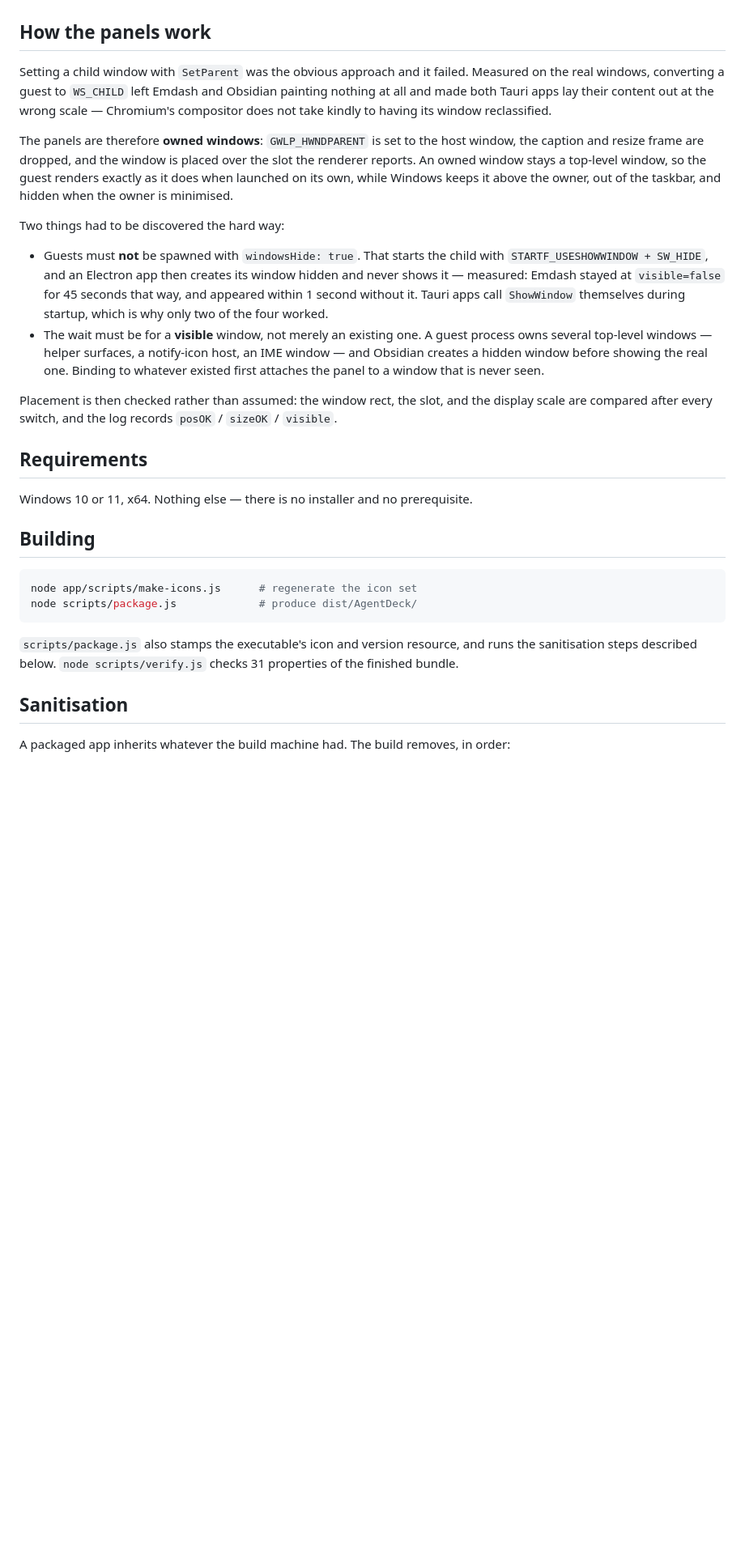
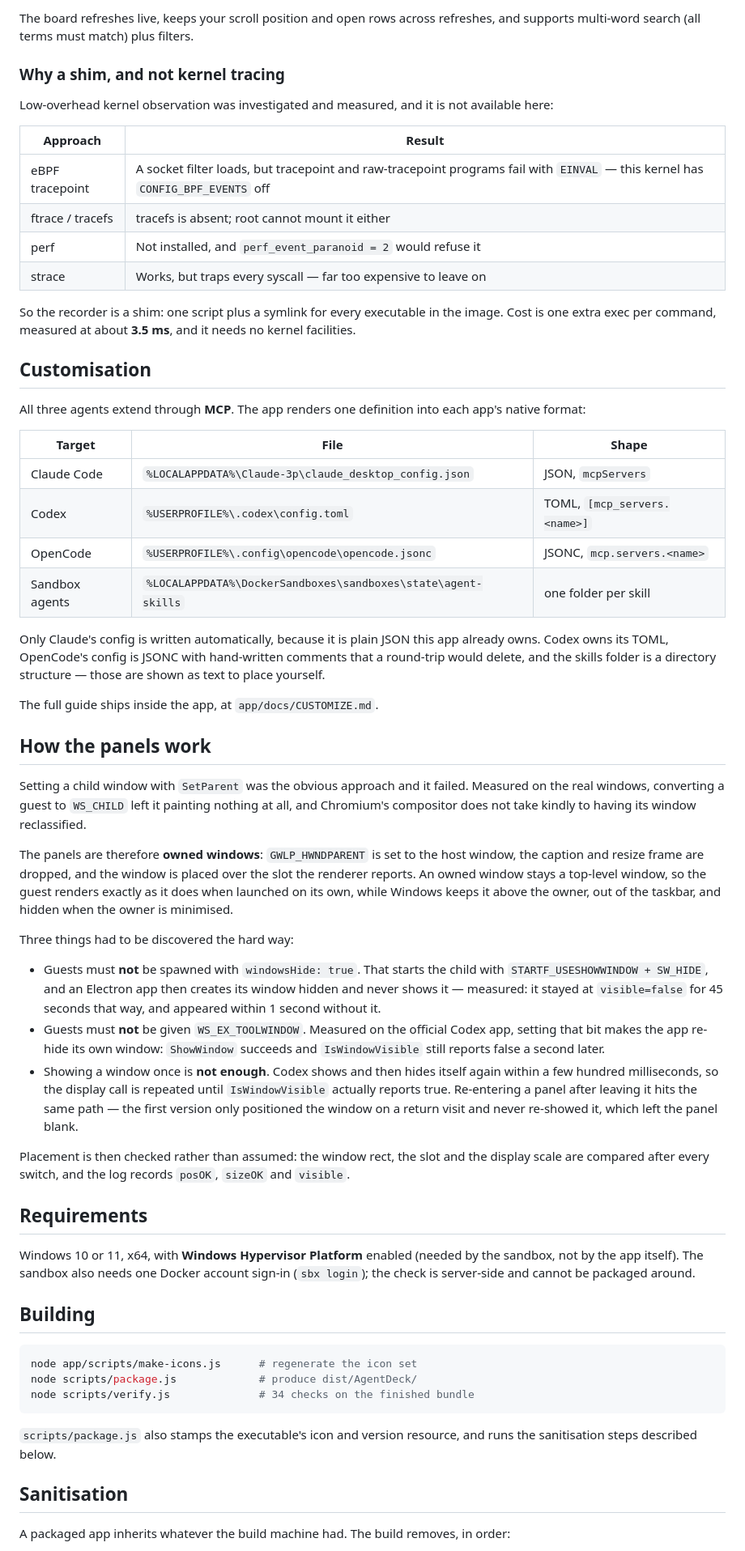
Before and after one commit to yasunosubaru/fsa-agent-component, a Markdown page: README.md, the part around one of its changes. Shown at 81% size. GitHub-like rendering; blank space fills up the shorter version.

````diff
--- a/README.md
+++ b/README.md
@@ -22,10 +57,46 @@ mocked: the four external applications are the vendors' own binaries.
+The board refreshes live, keeps your scroll position and open rows across
+refreshes, and supports multi-word search (all terms must match) plus filters.
+
+### Why a shim, and not kernel tracing
+
+Low-overhead kernel observation was investigated and measured, and it is not
+available here:
+
+| Approach | Result |
+|---|---|
+| eBPF tracepoint | A socket filter loads, but tracepoint and raw-tracepoint programs fail with `EINVAL` — this kernel has `CONFIG_BPF_EVENTS` off |
+| ftrace / tracefs | tracefs is absent; root cannot mount it either |
+| perf | Not installed, and `perf_event_paranoid = 2` would refuse it |
+| strace | Works, but traps every syscall — far too expensive to leave on |
+
+So the recorder is a shim: one script plus a symlink for every executable in the
+image. Cost is one extra exec per command, measured at about **3.5 ms**, and it
+needs no kernel facilities.
+
+## Customisation
+
+All three agents extend through **MCP**. The app renders one definition into each
+app's native format:
+
+| Target | File | Shape |
+|---|---|---|
+| Claude Code | `%LOCALAPPDATA%\Claude-3p\claude_desktop_config.json` | JSON, `mcpServers` |
+| Codex | `%USERPROFILE%\.codex\config.toml` | TOML, `[mcp_servers.<name>]` |
+| OpenCode | `%USERPROFILE%\.config\opencode\opencode.jsonc` | JSONC, `mcp.servers.<name>` |
+| Sandbox agents | `%LOCALAPPDATA%\DockerSandboxes\sandboxes\state\agent-skills` | one folder per skill |
+
+Only Claude's config is written automatically, because it is plain JSON this app
+already owns. Codex owns its TOML, OpenCode's config is JSONC with hand-written
+comments that a round-trip would delete, and the skills folder is a directory
+structure — those are shown as text to place yourself.
+
+The full guide ships inside the app, at `app/docs/CUSTOMIZE.md`.
 
 ## How the panels work
 
 Setting a child window with `SetParent` was the obvious approach and it failed.
-Measured on the real windows, converting a guest to `WS_CHILD` left Emdash and
-Obsidian painting nothing at all and made both Tauri apps lay their content out
-at the wrong scale — Chromium's compositor does not take kindly to having its
+Measured on the real windows, converting a guest to `WS_CHILD` left it painting
+nothing at all, and Chromium's compositor does not take kindly to having its
 window reclassified.
 
 The panels are therefore **owned windows**: `GWLP_HWNDPARENT` is set to the host
@@ -34,38 +105,41 @@ the slot the renderer reports. An owned window stays a top-level window, so the
 guest renders exactly as it does when launched on its own, while Windows keeps it
 above the owner, out of the taskbar, and hidden when the owner is minimised.
 
-Two things had to be discovered the hard way:
+Three things had to be discovered the hard way:
 
 - Guests must **not** be spawned with `windowsHide: true`. That starts the child
   with `STARTF_USESHOWWINDOW + SW_HIDE`, and an Electron app then creates its
-  window hidden and never shows it — measured: Emdash stayed at `visible=false`
-  for 45 seconds that way, and appeared within 1 second without it. Tauri apps
-  call `ShowWindow` themselves during startup, which is why only two of the four
-  worked.
-- The wait must be for a **visible** window, not merely an existing one. A guest
-  process owns several top-level windows — helper surfaces, a notify-icon host,
-  an IME window — and Obsidian creates a hidden window before showing the real
-  one. Binding to whatever existed first attaches the panel to a window that is
-  never seen.
+  window hidden and never shows it — measured: it stayed at `visible=false` for
+  45 seconds that way, and appeared within 1 second without it.
+- Guests must **not** be given `WS_EX_TOOLWINDOW`. Measured on the official Codex
+  app, setting that bit makes the app re-hide its own window: `ShowWindow`
+  succeeds and `IsWindowVisible` still reports false a second later.
+- Showing a window once is **not enough**. Codex shows and then hides itself again
+  within a few hundred milliseconds, so the display call is repeated until
+  `IsWindowVisible` actually reports true. Re-entering a panel after leaving it
+  hits the same path — the first version only positioned the window on a return
+  visit and never re-showed it, which left the panel blank.
 
-Placement is then checked rather than assumed: the window rect, the slot, and the
-display scale are compared after every switch, and the log records
-`posOK` / `sizeOK` / `visible`.
+Placement is then checked rather than assumed: the window rect, the slot and the
+display scale are compared after every switch, and the log records `posOK`,
+`sizeOK` and `visible`.
 
 ## Requirements
 
-Windows 10 or 11, x64. Nothing else — there is no installer and no prerequisite.
+Windows 10 or 11, x64, with **Windows Hypervisor Platform** enabled (needed by the
+sandbox, not by the app itself). The sandbox also needs one Docker account sign-in
+(`sbx login`); the check is server-side and cannot be packaged around.
 
 ## Building
 
 ```powershell
 node app/scripts/make-icons.js      # regenerate the icon set
 node scripts/package.js             # produce dist/AgentDeck/
+node scripts/verify.js              # 34 checks on the finished bundle
 ```
 
 `scripts/package.js` also stamps the executable's icon and version resource, and
-runs the sanitisation steps described below. `node scripts/verify.js` checks 31
-properties of the finished bundle.
+runs the sanitisation steps described below.
 
 ## Sanitisation
 
````
Also changed, not shown: other parts of README.md (+57 -19 lines), app/docs/CUSTOMIZE.md (added, +259 -0 lines), docs/images/home.png (added), 14 other files.
